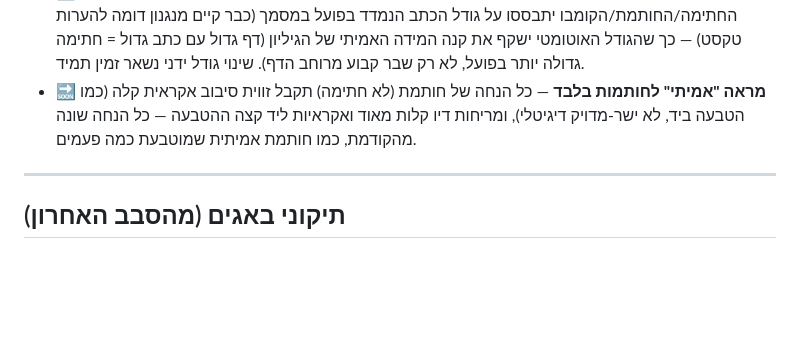
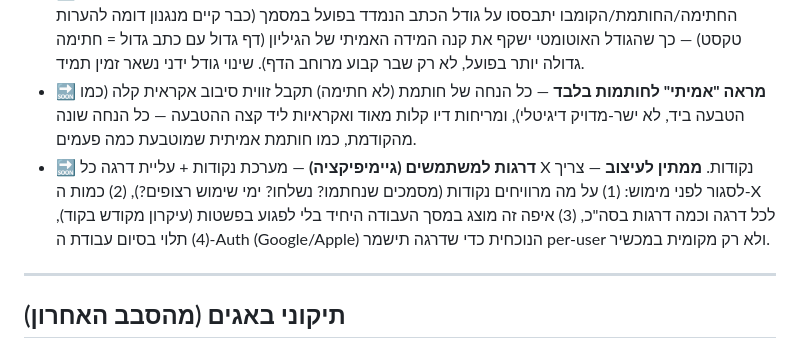
Before and after one commit to rotem-ya/quick-sign, a Markdown page: FEATURES.md, the part around the change. Rendered like a GitHub page; blank space fills up the shorter version.

Commit message:
Queue: user levels/ranks gamification feature (pending design)
Adds a points + level-up-every-X-points system to the FEATURES.md
backlog per user request. Marked as blocked on design decisions
(what earns points, level thresholds, UI placement) and on the
in-progress Auth work (levels need per-user persistence).

```diff
--- a/FEATURES.md
+++ b/FEATURES.md
@@ -222,6 +222,12 @@
   זווית סיבוב אקראית קלה (כמו הטבעה ביד, לא ישר-מדויק דיגיטלי), ומריחות
   דיו קלות מאוד ואקראיות ליד קצה ההטבעה — כל הנחה שונה מהקודמת, כמו
   חותמת אמיתית שמוטבעת כמה פעמים.
+- 🔜 **דרגות למשתמשים (גיימיפיקציה)** — מערכת נקודות + עליית דרגה כל X
+  נקודות. **ממתין לעיצוב** — צריך לסגור לפני מימוש: (1) על מה מרוויחים
+  נקודות (מסמכים שנחתמו? נשלחו? ימי שימוש רצופים?), (2) כמות ה-X לכל
+  דרגה וכמה דרגות בסה"כ, (3) איפה זה מוצג במסך העבודה היחיד בלי לפגוע
+  בפשטות (עיקרון מקודש בקוד), (4) תלוי בסיום עבודת ה-Auth (Google/Apple)
+  הנוכחית כדי שדרגה תישמר per-user ולא רק מקומית במכשיר.
 
 ---
 
```
